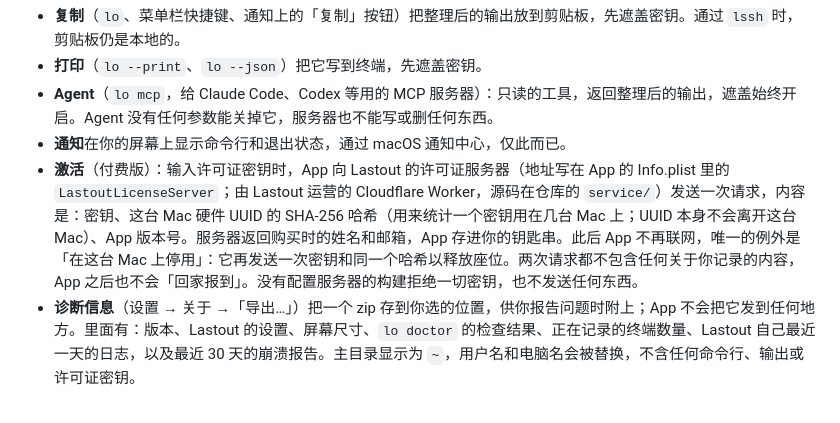
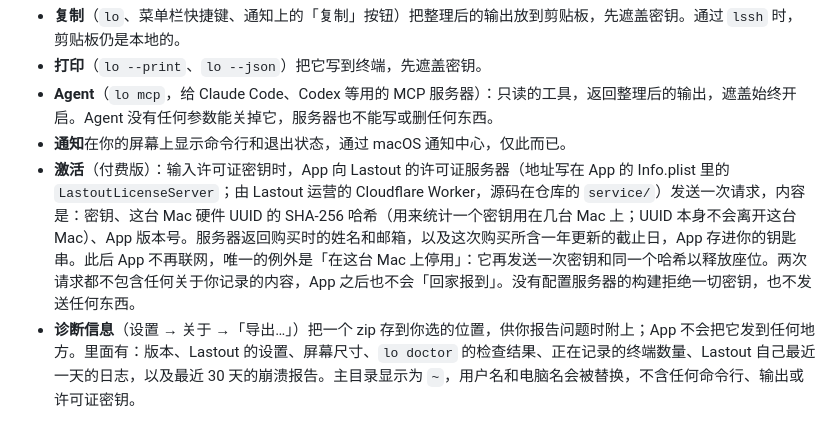
Before and after one commit to Xiang-Suc/lastout-releases, a Markdown page: docs/privacy.zh-CN.md, the part around one of its changes. Drawn GitHub-style.

```diff
--- a/docs/privacy.zh-CN.md
+++ b/docs/privacy.zh-CN.md
@@ -48,7 +48,7 @@ Lastout 由 Rocha Tech LLC（在美国新泽西州注册的公司，下称「我
 - **打印**（`lo --print`、`lo --json`）把它写到终端，先遮盖密钥。
 - **Agent**（`lo mcp`，给 Claude Code、Codex 等用的 MCP 服务器）：只读的工具，返回整理后的输出，遮盖始终开启。Agent 没有任何参数能关掉它，服务器也不能写或删任何东西。
 - **通知**在你的屏幕上显示命令行和退出状态，通过 macOS 通知中心，仅此而已。
-- **激活**（付费版）：输入许可证密钥时，App 向 Lastout 的许可证服务器（地址写在 App 的 Info.plist 里的 `LastoutLicenseServer`；由 Lastout 运营的 Cloudflare Worker，源码在仓库的 `service/`）发送一次请求，内容是：密钥、这台 Mac 硬件 UUID 的 SHA-256 哈希（用来统计一个密钥用在几台 Mac 上；UUID 本身不会离开这台 Mac）、App 版本号。服务器返回购买时的姓名和邮箱，App 存进你的钥匙串。此后 App 不再联网，唯一的例外是「在这台 Mac 上停用」：它再发送一次密钥和同一个哈希以释放座位。两次请求都不包含任何关于你记录的内容，App 之后也不会「回家报到」。没有配置服务器的构建拒绝一切密钥，也不发送任何东西。
+- **激活**（付费版）：输入许可证密钥时，App 向 Lastout 的许可证服务器（地址写在 App 的 Info.plist 里的 `LastoutLicenseServer`；由 Lastout 运营的 Cloudflare Worker，源码在仓库的 `service/`）发送一次请求，内容是：密钥、这台 Mac 硬件 UUID 的 SHA-256 哈希（用来统计一个密钥用在几台 Mac 上；UUID 本身不会离开这台 Mac）、App 版本号。服务器返回购买时的姓名和邮箱，以及这次购买所含一年更新的截止日，App 存进你的钥匙串。此后 App 不再联网，唯一的例外是「在这台 Mac 上停用」：它再发送一次密钥和同一个哈希以释放座位。两次请求都不包含任何关于你记录的内容，App 之后也不会「回家报到」。没有配置服务器的构建拒绝一切密钥，也不发送任何东西。
 - **诊断信息**（设置 → 关于 →「导出…」）把一个 zip 存到你选的位置，供你报告问题时附上；App 不会把它发到任何地方。里面有：版本、Lastout 的设置、屏幕尺寸、`lo doctor` 的检查结果、正在记录的终端数量、Lastout 自己最近一天的日志，以及最近 30 天的崩溃报告。主目录显示为 `~`，用户名和电脑名会被替换，不含任何命令行、输出或许可证密钥。
 
 ### 遮盖
```
Also changed, not shown: other parts of docs/privacy.zh-CN.md (+1 -1 lines), CHANGELOG.md (+79 -0 lines), docs/privacy.md (+3 -3 lines).
